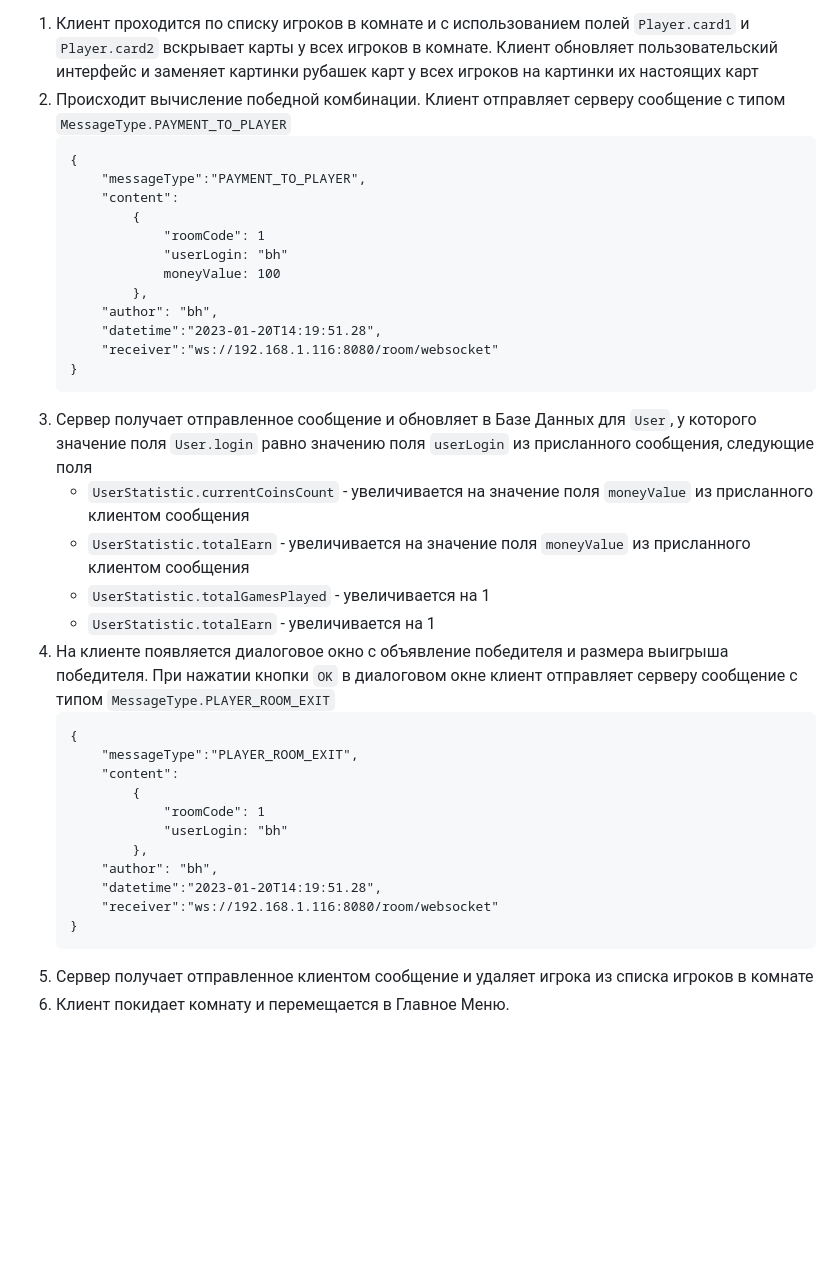
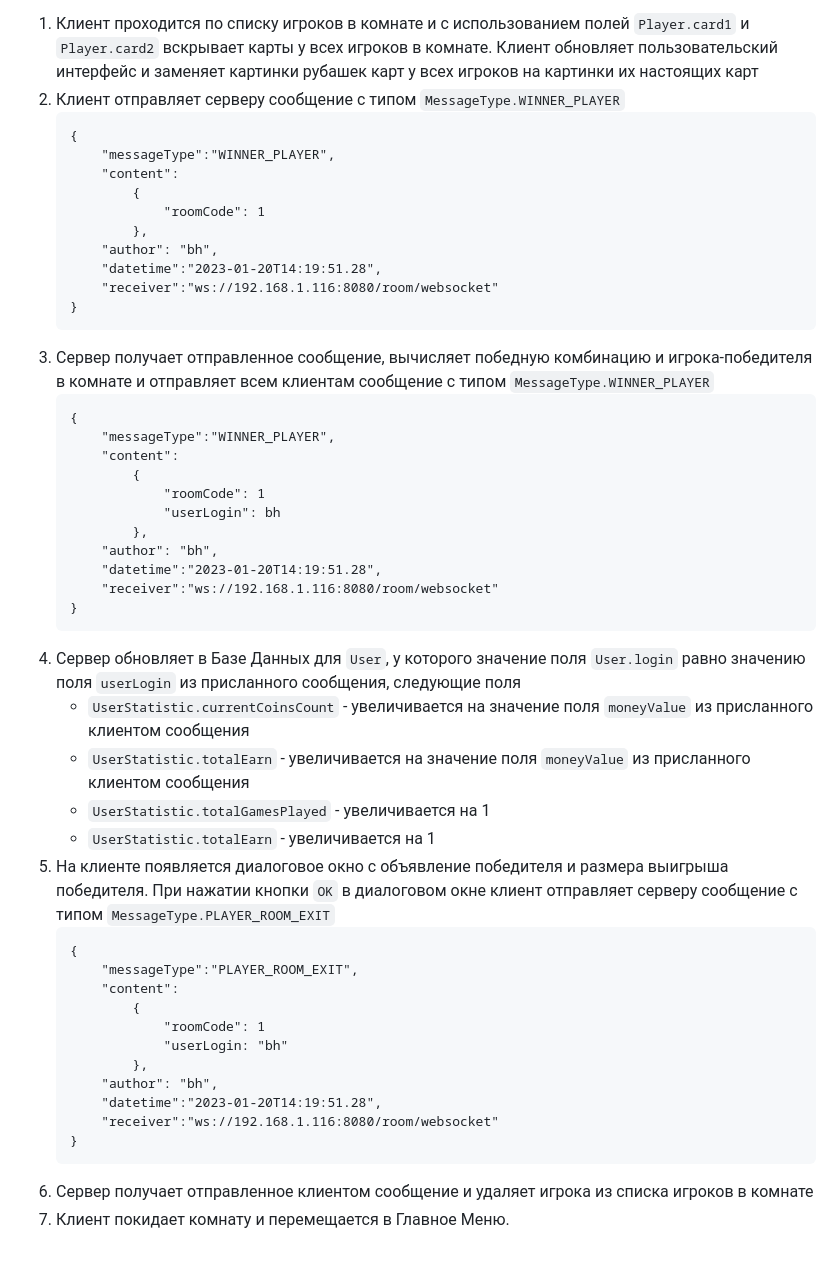
Before and after one commit to sealisaa/polypoker, a Markdown page: README.md, the part around the change. Drawn GitHub-style; blank space fills up the shorter version.

````diff
--- a/README.md
+++ b/README.md
@@ -577,27 +577,39 @@ ___
 
 **8. Шестой этап игры: Шоудаун**
   1. Клиент проходится по списку игроков в комнате и с использованием полей `Player.card1` и `Player.card2` вскрывает карты у всех игроков в комнате. Клиент обновляет пользовательский интерфейс и заменяет картинки рубашек карт у всех игроков на картинки их настоящих карт
-  2. Происходит вычисление победной комбинации. Клиент отправляет серверу сообщение с типом `MessageType.PAYMENT_TO_PLAYER`
+  2. Клиент отправляет серверу сообщение с типом `MessageType.WINNER_PLAYER`
         ```
         {
-            "messageType":"PAYMENT_TO_PLAYER",
+            "messageType":"WINNER_PLAYER",
             "content":
                 {
                     "roomCode": 1
-                    "userLogin: "bh"
-                    moneyValue: 100
                 },
             "author": "bh",
             "datetime":"2023-01-20T14:19:51.28",
             "receiver":"ws://192.168.1.116:8080/room/websocket"
         }
         ```
-  3. Сервер получает отправленное сообщение и обновляет в Базе Данных для `User`, у которого значение поля `User.login` равно значению поля `userLogin` из присланного сообщения, следующие поля
+  3. Сервер получает отправленное сообщение, вычисляет победную комбинацию и игрока-победителя в комнате и отправляет всем клиентам сообщение с типом `MessageType.WINNER_PLAYER`
+        ```
+        {
+            "messageType":"WINNER_PLAYER",
+            "content":
+                {
+                    "roomCode": 1
+                    "userLogin": bh
+                },
+            "author": "bh",
+            "datetime":"2023-01-20T14:19:51.28",
+            "receiver":"ws://192.168.1.116:8080/room/websocket"
+        }
+        ```
+  4. Сервер обновляет в Базе Данных для `User`, у которого значение поля `User.login` равно значению поля `userLogin` из присланного сообщения, следующие поля
       - `UserStatistic.currentCoinsCount` - увеличивается на значение поля `moneyValue` из присланного клиентом сообщения
       - `UserStatistic.totalEarn` - увеличивается на значение поля `moneyValue` из присланного клиентом сообщения
       - `UserStatistic.totalGamesPlayed` - увеличивается на 1
       - `UserStatistic.totalEarn` - увеличивается на 1
-  4. На клиенте появляется диалоговое окно с объявление победителя и размера выигрыша победителя. При нажатии кнопки `OK` в диалоговом окне клиент отправляет серверу сообщение с типом `MessageType.PLAYER_ROOM_EXIT`
+  5. На клиенте появляется диалоговое окно с объявление победителя и размера выигрыша победителя. При нажатии кнопки `OK` в диалоговом окне клиент отправляет серверу сообщение с типом `MessageType.PLAYER_ROOM_EXIT`
         ```
         {
             "messageType":"PLAYER_ROOM_EXIT",
@@ -611,5 +623,5 @@ ___
             "receiver":"ws://192.168.1.116:8080/room/websocket"
         }
         ```
-  5. Сервер получает отправленное клиентом сообщение и удаляет игрока из списка игроков в комнате
-  6. Клиент покидает комнату и перемещается в Главное Меню.
+  6. Сервер получает отправленное клиентом сообщение и удаляет игрока из списка игроков в комнате
+  7. Клиент покидает комнату и перемещается в Главное Меню.
````
